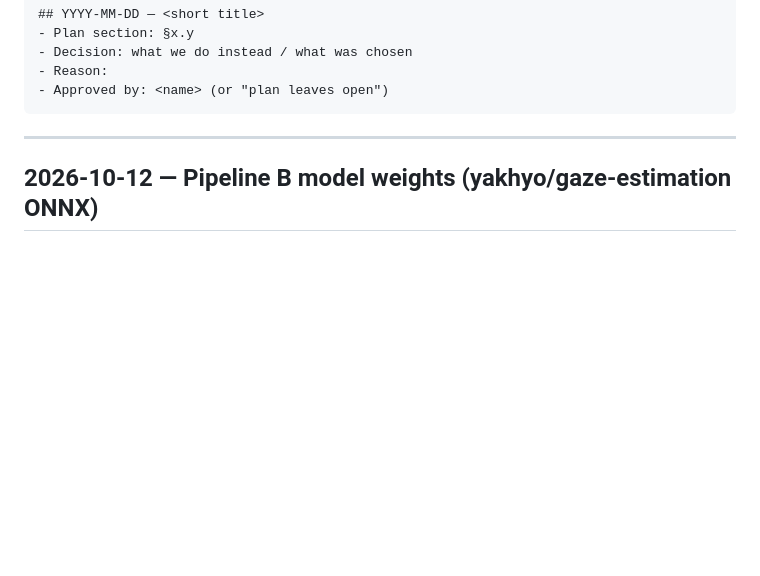
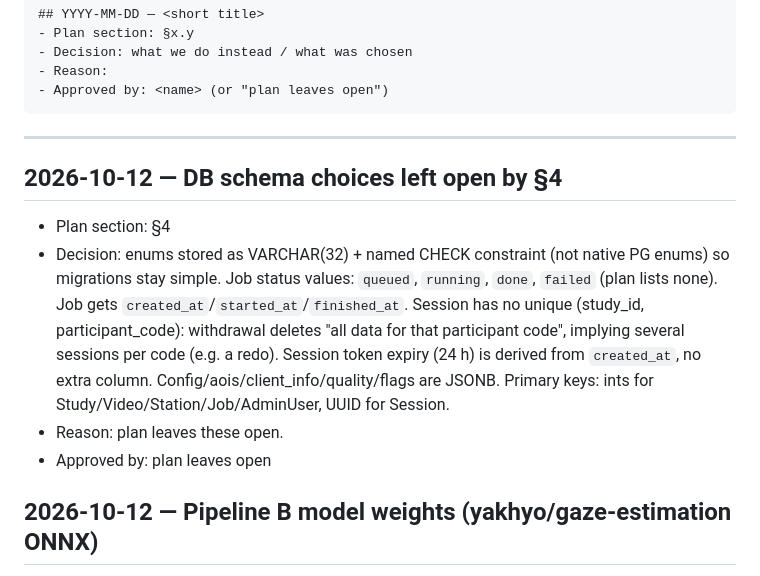
Before and after one commit to NagoDaniel/eye_track, a Markdown page: docs/DECISIONS.md, the part around the change. Rendered like a GitHub page; blank space fills up the shorter version.

Commit message:
M1a: update progress and decisions after T3
Co-Authored-By: Claude Sonnet 5.5 <noreply@anthropic.com>

````diff
--- a/docs/DECISIONS.md
+++ b/docs/DECISIONS.md
@@ -13,6 +13,12 @@ Format:
 ```
 
 ---
+
+## 2026-10-12 — DB schema choices left open by §4
+- Plan section: §4
+- Decision: enums stored as VARCHAR(32) + named CHECK constraint (not native PG enums) so migrations stay simple. Job status values: `queued`, `running`, `done`, `failed` (plan lists none). Job gets `created_at`/`started_at`/`finished_at`. Session has no unique (study_id, participant_code): withdrawal deletes "all data for that participant code", implying several sessions per code (e.g. a redo). Session token expiry (24 h) is derived from `created_at`, no extra column. Config/aois/client_info/quality/flags are JSONB. Primary keys: ints for Study/Video/Station/Job/AdminUser, UUID for Session.
+- Reason: plan leaves these open.
+- Approved by: plan leaves open
 
 ## 2026-10-12 — Pipeline B model weights (yakhyo/gaze-estimation ONNX)
 - Plan section: §8.5, §11.2
````
Also changed, not shown: docs/PROGRESS.md (+4 -3 lines).
